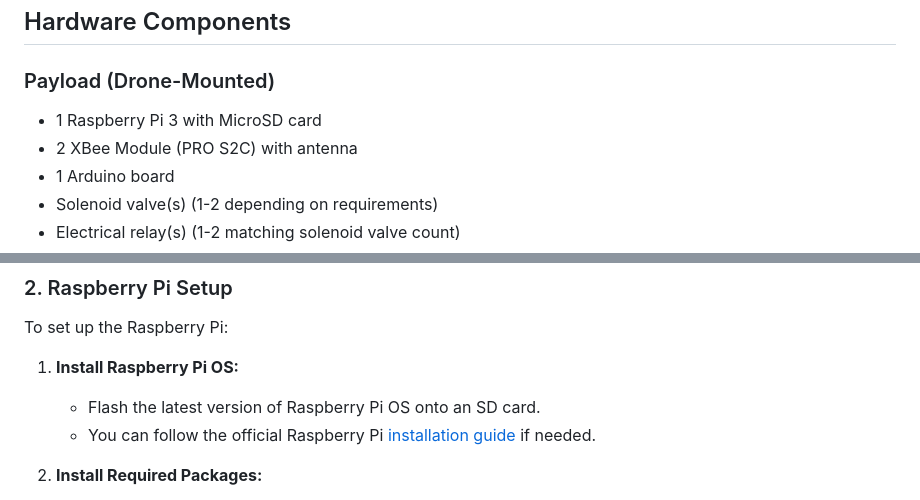
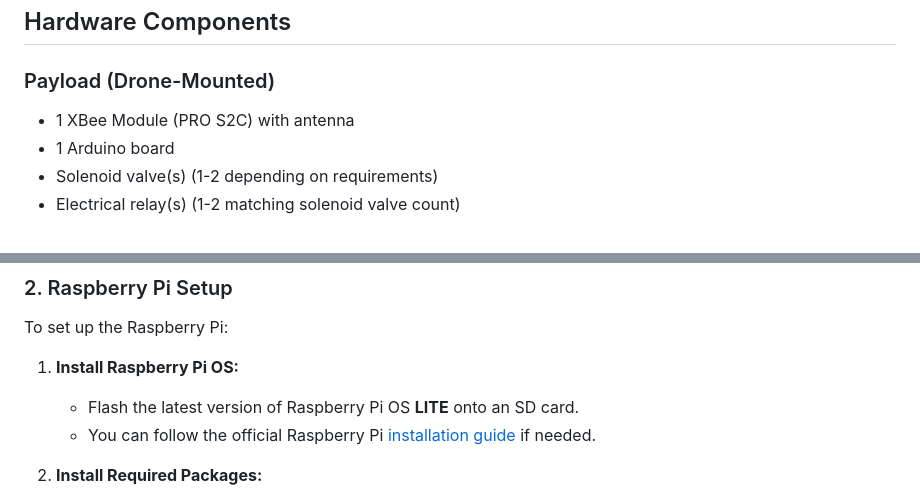
Before and after one commit to imt-mobisyst/drone-payload, a Markdown page: install.md, 2 parts joined by grey strips. Rendered like a GitHub page.

Commit message:
readme install

```diff
--- a/install.md
+++ b/install.md
@@ -22,8 +22,7 @@ The **MATRICE 600 PRO** drone serves as the aerial platform for this project.
 
 ### Payload (Drone-Mounted)
 
-- 1 Raspberry Pi 3 with MicroSD card
-- 2 XBee Module (PRO S2C) with antenna
+- 1 XBee Module (PRO S2C) with antenna
 - 1 Arduino board
 - Solenoid valve(s) (1-2 depending on requirements)
 - Electrical relay(s) (1-2 matching solenoid valve count)
@@ -88,7 +87,7 @@ To set up the Arduino side of the project, follow these steps:
 To set up the Raspberry Pi:
 
 1. **Install Raspberry Pi OS:**
-   - Flash the latest version of Raspberry Pi OS onto an SD card.
+   - Flash the latest version of Raspberry Pi OS **LITE** onto an SD card.
    - You can follow the official Raspberry Pi [installation guide](https://www.raspberrypi.org/documentation/installation/installing-images/) if needed.
 
 2. **Install Required Packages:**
```
